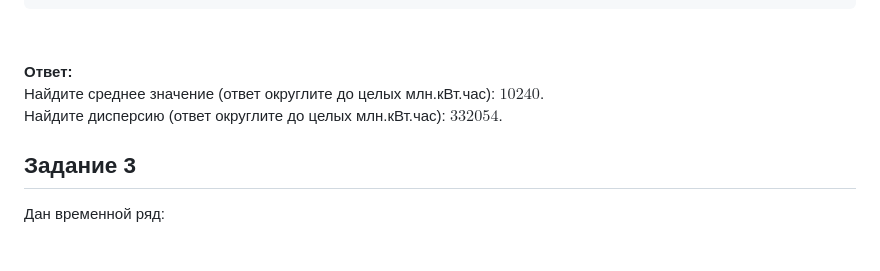
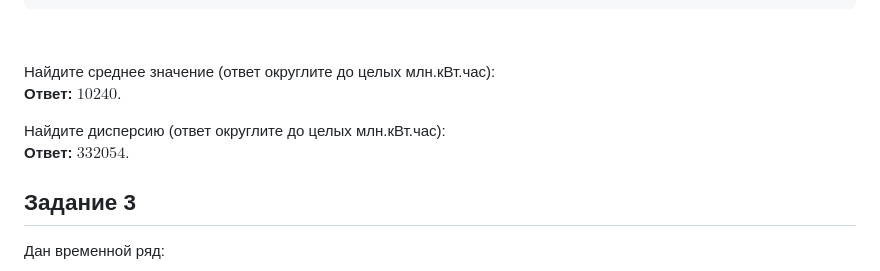
Before and after one commit to rfldxx/HomeWorks, a Markdown page: Первичная обработка и хранение больших данных/README.md, the part around the change. Drawn GitHub-style; folded sections open; blank space fills up the shorter version.

```diff
--- a/Первичная обработка и хранение больших данных/README.md
+++ b/Первичная обработка и хранение больших данных/README.md
@@ -137,9 +137,11 @@ int main() {
 $\text{ }$
 
 
-**Ответ:** \
-Найдите среднее значение (ответ округлите до целых млн.кВт.час): $10240$. \
-Найдите дисперсию (ответ округлите до целых млн.кВт.час): $332054$.
+Найдите среднее значение (ответ округлите до целых млн.кВт.час): \
+**Ответ:** $10240$.
+
+Найдите дисперсию (ответ округлите до целых млн.кВт.час): \
+**Ответ:** $332054$.
 
 
 
```
